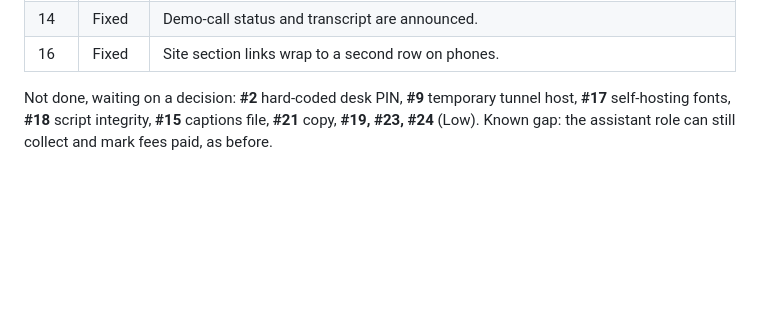
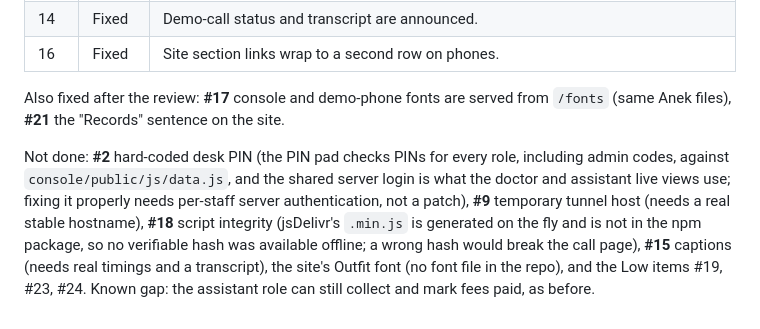
Before and after one commit to Anupamgt/tts-agent-1, a Markdown page: docs/ux-audit.md, the part around the change. Rendered like a GitHub page; blank space fills up the shorter version.

Commit message:
Update UX audit status with the remaining open items
Co-Authored-By: Claude Sonnet 5.5 <noreply@anthropic.com>
Claude-Session: https://claude.ai/code/session_01GAd9ua3Z6EMDzXsG3JyEAV

```diff
--- a/docs/ux-audit.md
+++ b/docs/ux-audit.md
@@ -98,4 +98,6 @@ Checked in a browser at 1366px, 375px and 360px with the console in sample mode,
 | 14 | Fixed | Demo-call status and transcript are announced. |
 | 16 | Fixed | Site section links wrap to a second row on phones. |
 
-Not done, waiting on a decision: **#2** hard-coded desk PIN, **#9** temporary tunnel host, **#17** self-hosting fonts, **#18** script integrity, **#15** captions file, **#21** copy, **#19, #23, #24** (Low). Known gap: the assistant role can still collect and mark fees paid, as before.
+Also fixed after the review: **#17** console and demo-phone fonts are served from `/fonts` (same Anek files), **#21** the "Records" sentence on the site.
+
+Not done: **#2** hard-coded desk PIN (the PIN pad checks PINs for every role, including admin codes, against `console/public/js/data.js`, and the shared server login is what the doctor and assistant live views use; fixing it properly needs per-staff server authentication, not a patch), **#9** temporary tunnel host (needs a real stable hostname), **#18** script integrity (jsDelivr's `.min.js` is generated on the fly and is not in the npm package, so no verifiable hash was available offline; a wrong hash would break the call page), **#15** captions (needs real timings and a transcript), the site's Outfit font (no font file in the repo), and the Low items #19, #23, #24. Known gap: the assistant role can still collect and mark fees paid, as before.
```
